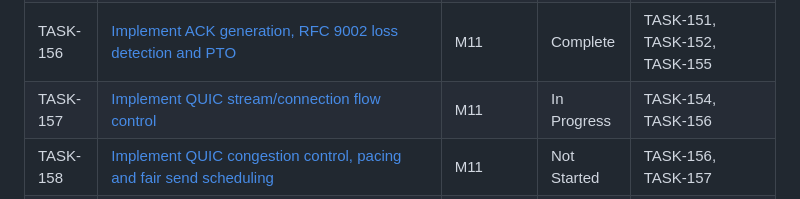
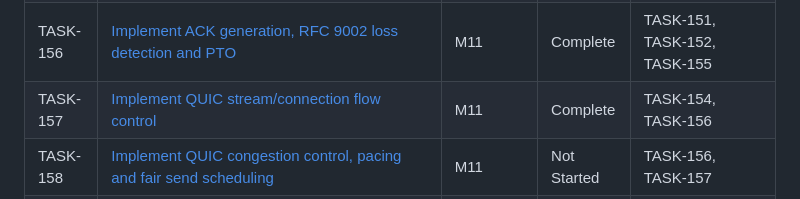
Before and after one commit to etr/libhttpserver, a Markdown page: specs/tasks/_index.md, the part around the change. GitHub-like rendering.

Commit message:
TASK-157: Mark task complete
Mark TASK-157 Complete in its task card and status index after runner-sealed validation. Only these two bookkeeping edits remain; no changes were staged or committed.

```diff
--- a/specs/tasks/_index.md
+++ b/specs/tasks/_index.md
@@ -302,7 +302,7 @@ Nominally: **13 sequential tasks**, each S–XL. Most other tasks parallelize of
 | TASK-154 | [Implement QUIC stream state and bounded reassembly](M11-http3-first-slice/TASK-154.md) | M11 | Complete | TASK-151 |
 | TASK-155 | [Bridge OpenSSL QUIC TLS callbacks to owned CRYPTO streams](M11-http3-first-slice/TASK-155.md) | M11 | Complete | TASK-131, TASK-132, TASK-152, TASK-153 |
 | TASK-156 | [Implement ACK generation, RFC 9002 loss detection and PTO](M11-http3-first-slice/TASK-156.md) | M11 | Complete | TASK-151, TASK-152, TASK-155 |
-| TASK-157 | [Implement QUIC stream/connection flow control](M11-http3-first-slice/TASK-157.md) | M11 | In Progress | TASK-154, TASK-156 |
+| TASK-157 | [Implement QUIC stream/connection flow control](M11-http3-first-slice/TASK-157.md) | M11 | Complete | TASK-154, TASK-156 |
 | TASK-158 | [Implement QUIC congestion control, pacing and fair send scheduling](M11-http3-first-slice/TASK-158.md) | M11 | Not Started | TASK-156, TASK-157 |
 | TASK-159 | [Implement bounded static-only QPACK codec](M11-http3-first-slice/TASK-159.md) | M11 | Not Started | TASK-097 |
 | TASK-160 | [Implement HTTP/3 control streams, SETTINGS and frame roles](M11-http3-first-slice/TASK-160.md) | M11 | Not Started | TASK-155, TASK-157, TASK-159 |
```
Also changed, not shown: 1 other file.
